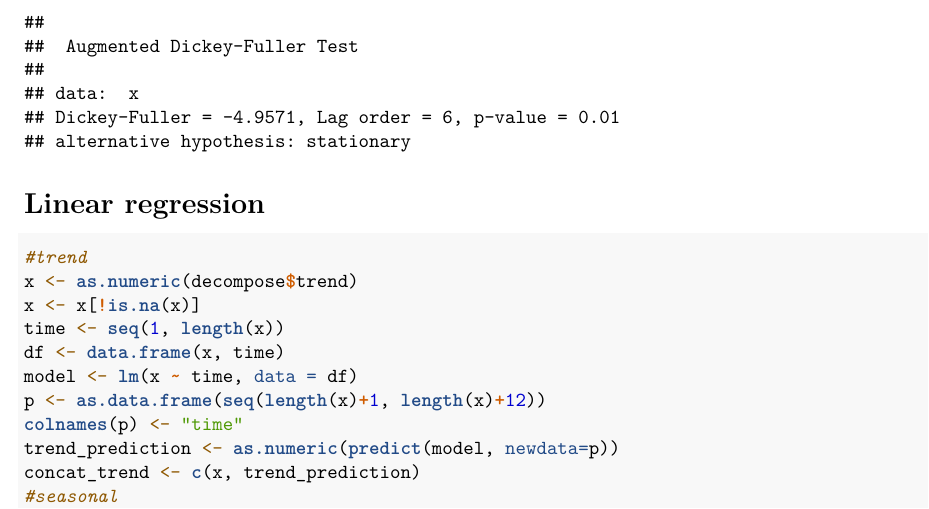
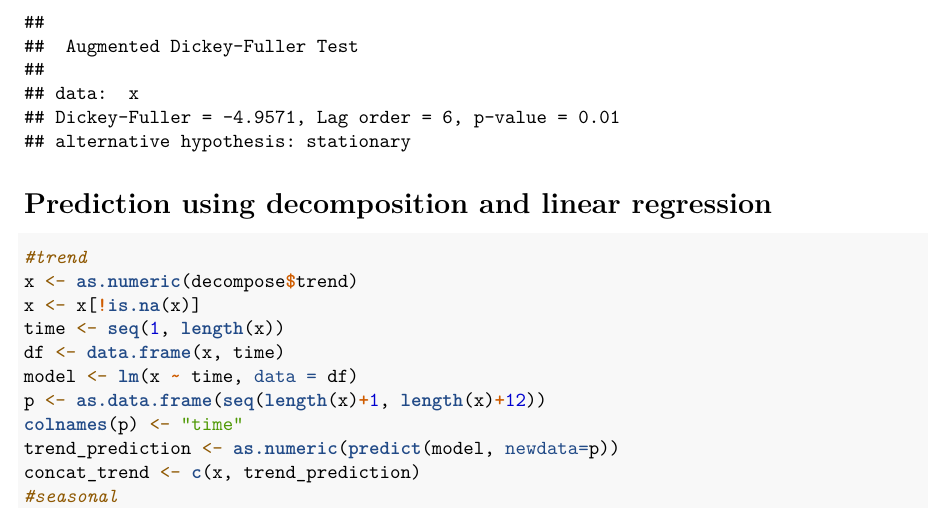
Before and after one commit to kskrajny/LionR, an R Markdown document (pre-assignment.Rmd): part of page 5 of 7 before the commit and part of page 4 of 6 after it, cut so that both start at the same text. Rendered offline with R 4.5, knitr and Pandoc, then LaTeX, with nearby package versions; some code elsewhere in the file could not run offline.

Commit message:
poprawa tytułu

````diff
--- a/pre-assignment.Rmd
+++ b/pre-assignment.Rmd
@@ -48,7 +47,7 @@ acf(x, lag.max = 12)
 adf.test(x)
 ```
 
-# Linear regression
+# Prediction using decomposition and linear regression
 ```{r}
 #trend
 x <- as.numeric(decompose$trend)
````
Also changed, not shown: pre-assignment.html, pre-assignment.pdf, pre-assignment.Rmd (1 more changed lines).
